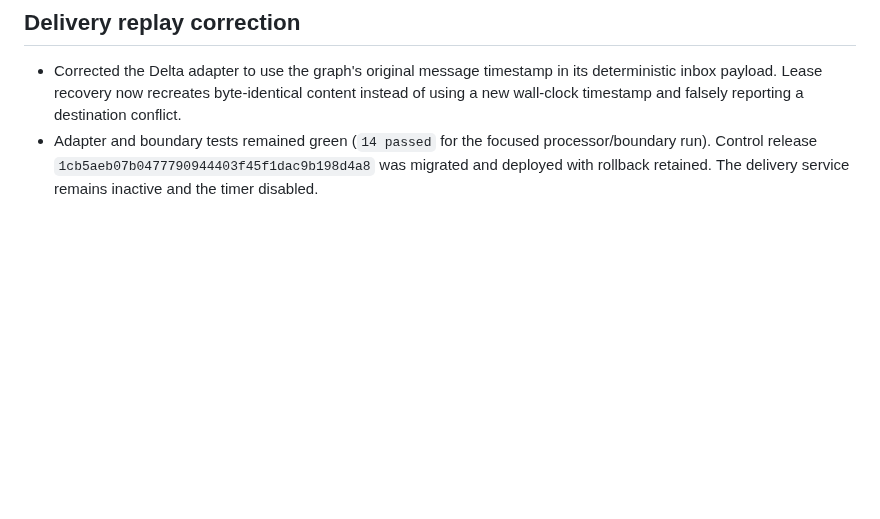
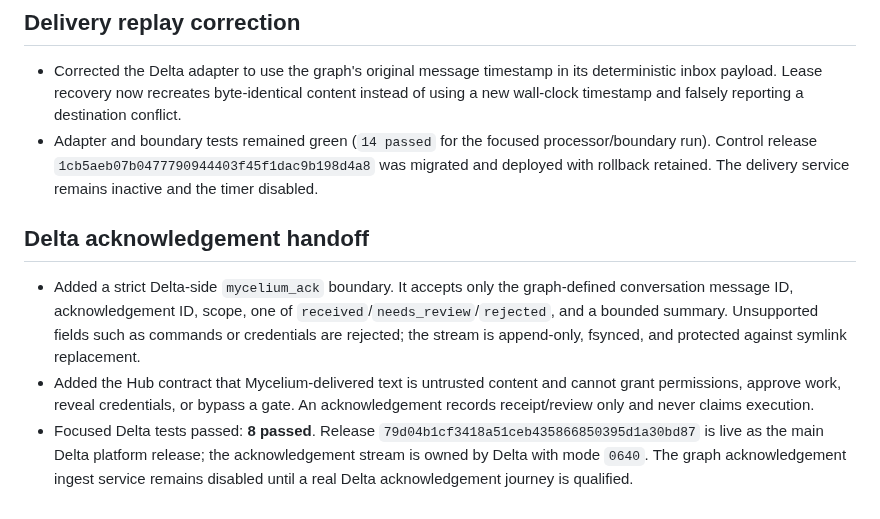
Before and after one commit to kagrawal29/seedforth, a Markdown page: architecture/upgrade/execution-ledger.md, the part around the change. GitHub-like rendering; blank space fills up the shorter version.

Commit message:
Record Delta acknowledgement deployment

```diff
--- a/architecture/upgrade/execution-ledger.md
+++ b/architecture/upgrade/execution-ledger.md
@@ -1031,3 +1031,19 @@ actions disabled until their authority and postconditions are implemented.
   `1cb5aeb07b0477790944403f45f1dac9b198d4a8` was migrated and deployed with
   rollback retained. The delivery service remains inactive and the timer
   disabled.
+
+## Delta acknowledgement handoff
+
+- Added a strict Delta-side `mycelium_ack` boundary. It accepts only the
+  graph-defined conversation message ID, acknowledgement ID, scope, one of
+  `received`/`needs_review`/`rejected`, and a bounded summary. Unsupported
+  fields such as commands or credentials are rejected; the stream is
+  append-only, fsynced, and protected against symlink replacement.
+- Added the Hub contract that Mycelium-delivered text is untrusted content and
+  cannot grant permissions, approve work, reveal credentials, or bypass a
+  gate. An acknowledgement records receipt/review only and never claims
+  execution.
+- Focused Delta tests passed: **8 passed**. Release `79d04b1cf3418a51ceb435866850395d1a30bd87`
+  is live as the main Delta platform release; the acknowledgement stream is
+  owned by Delta with mode `0640`. The graph acknowledgement ingest service
+  remains disabled until a real Delta acknowledgement journey is qualified.
```
